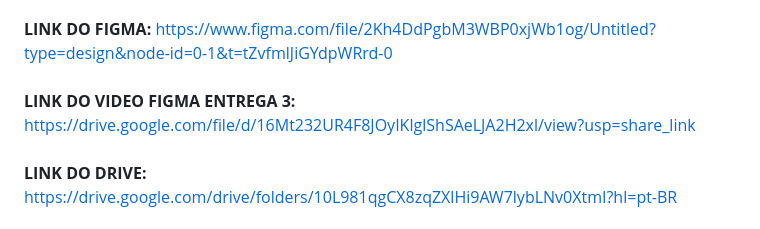
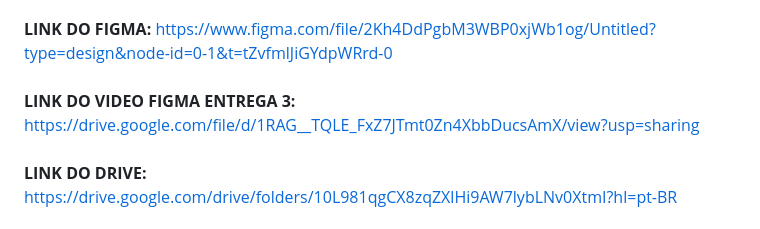
Before and after one commit to matheuscanel/Project-fds, a Markdown page: README.md, the part around the change. GitHub-like rendering.

```diff
--- a/README.md
+++ b/README.md
@@ -58,7 +58,7 @@
     <br> <br>
         <b>LINK DO FIGMA: </b><a href="url">https://www.figma.com/file/2Kh4DdPgbM3WBP0xjWb1og/Untitled?type=design&node-id=0-1&t=tZvfmlJiGYdpWRrd-0</a>
     <br> <br>
-        <b>LINK DO VIDEO FIGMA ENTREGA 3: </b><a href="url">https://drive.google.com/file/d/16Mt232UR4F8JOyIKlglShSAeLJA2H2xl/view?usp=share_link</a>
+        <b>LINK DO VIDEO FIGMA ENTREGA 3: </b><a href="url">https://drive.google.com/file/d/1RAG__TQLE_FxZ7JTmt0Zn4XbbDucsAmX/view?usp=sharing</a>
     <br> <br>
        <b>LINK DO DRIVE: </b><a href="url">https://drive.google.com/drive/folders/10L981qgCX8zqZXlHi9AW7lybLNv0XtmI?hl=pt-BR</a>
     <br>  <br>
```
